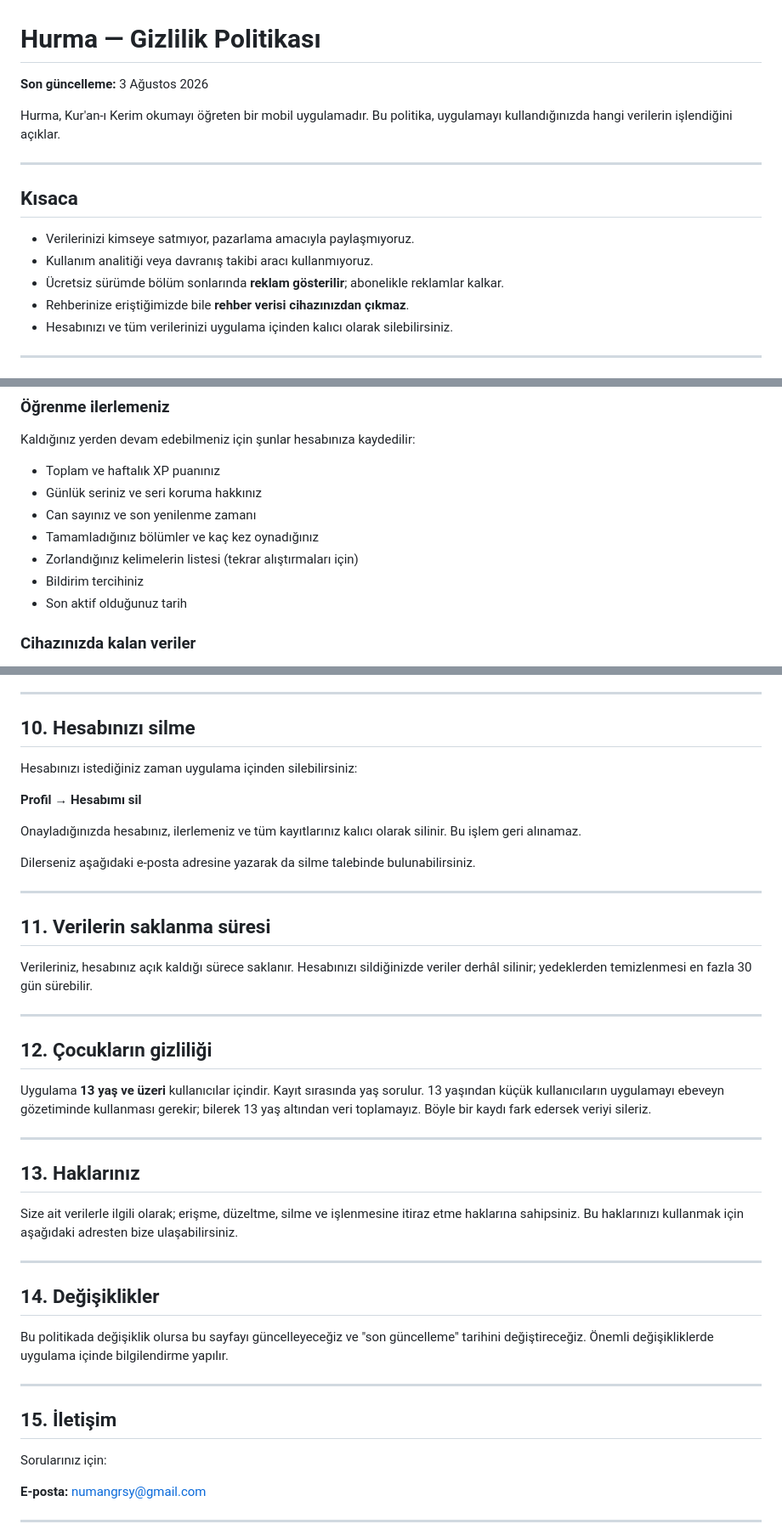
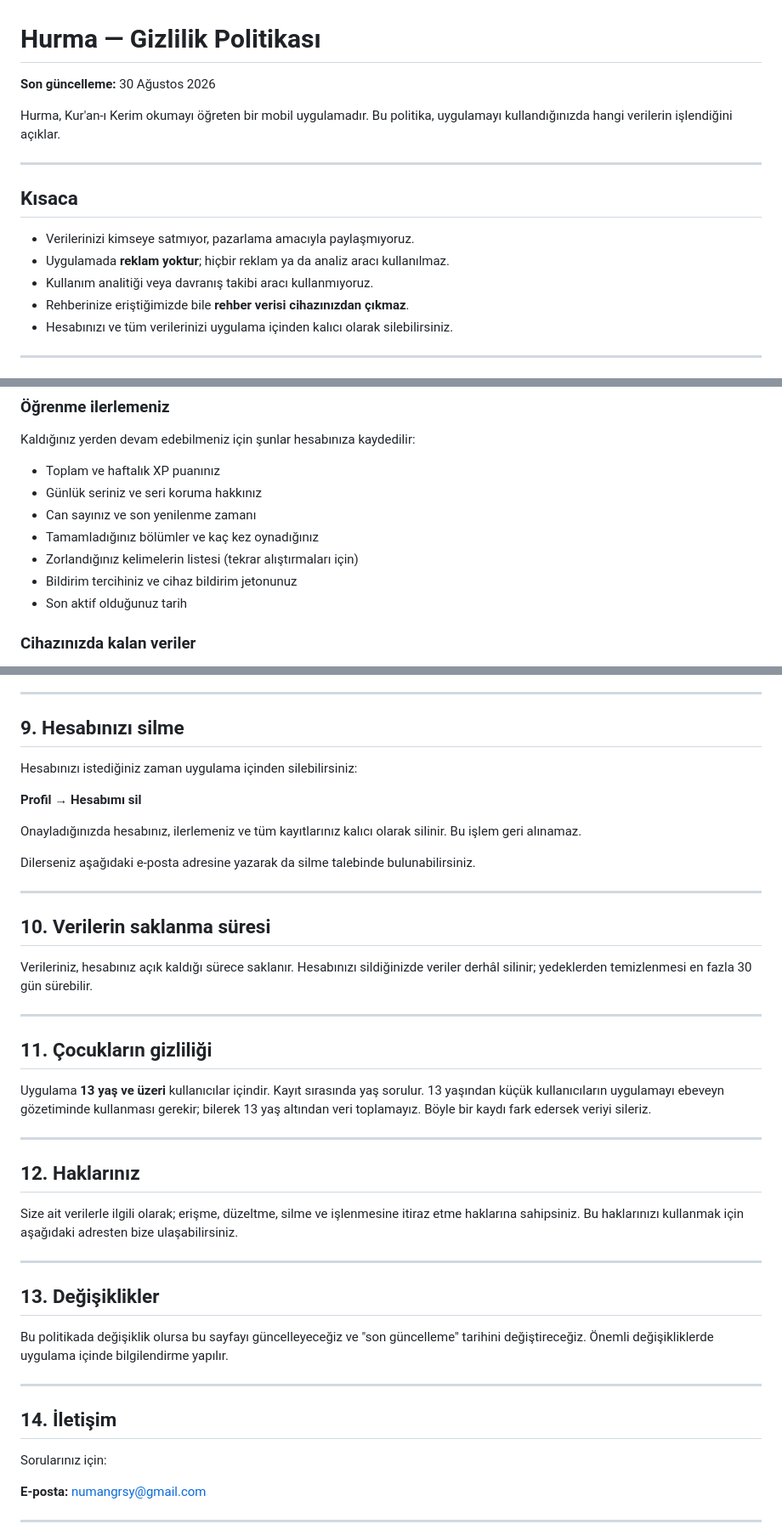
Before and after one commit to numangursoy/hurma-legal, a Markdown page: gizlilik.md, 3 parts joined by grey strips. Shown at 85% size. GitHub-like rendering.

```diff
--- a/gizlilik.md
+++ b/gizlilik.md
@@ -1,6 +1,6 @@
 # Hurma — Gizlilik Politikası
 
-**Son güncelleme:** 3 Ağustos 2026
+**Son güncelleme:** 30 Ağustos 2026
 
 Hurma, Kur'an-ı Kerim okumayı öğreten bir mobil uygulamadır. Bu politika, uygulamayı kullandığınızda hangi verilerin işlendiğini açıklar.
 
@@ -9,8 +9,8 @@ Hurma, Kur'an-ı Kerim okumayı öğreten bir mobil uygulamadır. Bu politika, u
 ## Kısaca
 
 - Verilerinizi kimseye satmıyor, pazarlama amacıyla paylaşmıyoruz.
+- Uygulamada **reklam yoktur**; hiçbir reklam ya da analiz aracı kullanılmaz.
 - Kullanım analitiği veya davranış takibi aracı kullanmıyoruz.
-- Ücretsiz sürümde bölüm sonlarında **reklam gösterilir**; abonelikle reklamlar kalkar.
 - Rehberinize eriştiğimizde bile **rehber verisi cihazınızdan çıkmaz**.
 - Hesabınızı ve tüm verilerinizi uygulama içinden kalıcı olarak silebilirsiniz.
 
@@ -43,7 +43,7 @@ Kaldığınız yerden devam edebilmeniz için şunlar hesabınıza kaydedilir:
 - Can sayınız ve son yenilenme zamanı
 - Tamamladığınız bölümler ve kaç kez oynadığınız
 - Zorlandığınız kelimelerin listesi (tekrar alıştırmaları için)
-- Bildirim tercihiniz
+- Bildirim tercihiniz ve cihaz bildirim jetonunuz
 - Son aktif olduğunuz tarih
 
 ### Cihazınızda kalan veriler
@@ -145,7 +134,7 @@ Günlük hatırlatmalar **cihazınızda yerel olarak** planlanır. Uygulama uzak
 
 ---
 
-## 10. Hesabınızı silme
+## 9. Hesabınızı silme
 
 Hesabınızı istediğiniz zaman uygulama içinden silebilirsiniz:
 
@@ -157,31 +146,31 @@ Dilerseniz aşağıdaki e-posta adresine yazarak da silme talebinde bulunabilirs
 
 ---
 
-## 11. Verilerin saklanma süresi
+## 10. Verilerin saklanma süresi
 
 Verileriniz, hesabınız açık kaldığı sürece saklanır. Hesabınızı sildiğinizde veriler derhâl silinir; yedeklerden temizlenmesi en fazla 30 gün sürebilir.
 
 ---
 
-## 12. Çocukların gizliliği
+## 11. Çocukların gizliliği
 
 Uygulama **13 yaş ve üzeri** kullanıcılar içindir. Kayıt sırasında yaş sorulur. 13 yaşından küçük kullanıcıların uygulamayı ebeveyn gözetiminde kullanması gerekir; bilerek 13 yaş altından veri toplamayız. Böyle bir kaydı fark edersek veriyi sileriz.
 
 ---
 
-## 13. Haklarınız
+## 12. Haklarınız
 
 Size ait verilerle ilgili olarak; erişme, düzeltme, silme ve işlenmesine itiraz etme haklarına sahipsiniz. Bu haklarınızı kullanmak için aşağıdaki adresten bize ulaşabilirsiniz.
 
 ---
 
-## 14. Değişiklikler
+## 13. Değişiklikler
 
 Bu politikada değişiklik olursa bu sayfayı güncelleyeceğiz ve "son güncelleme" tarihini değiştireceğiz. Önemli değişikliklerde uygulama içinde bilgilendirme yapılır.
 
 ---
 
-## 15. İletişim
+## 14. İletişim
 
 Sorularınız için:
 
```
Also changed, not shown: other parts of gizlilik.md (+24 -35 lines).
